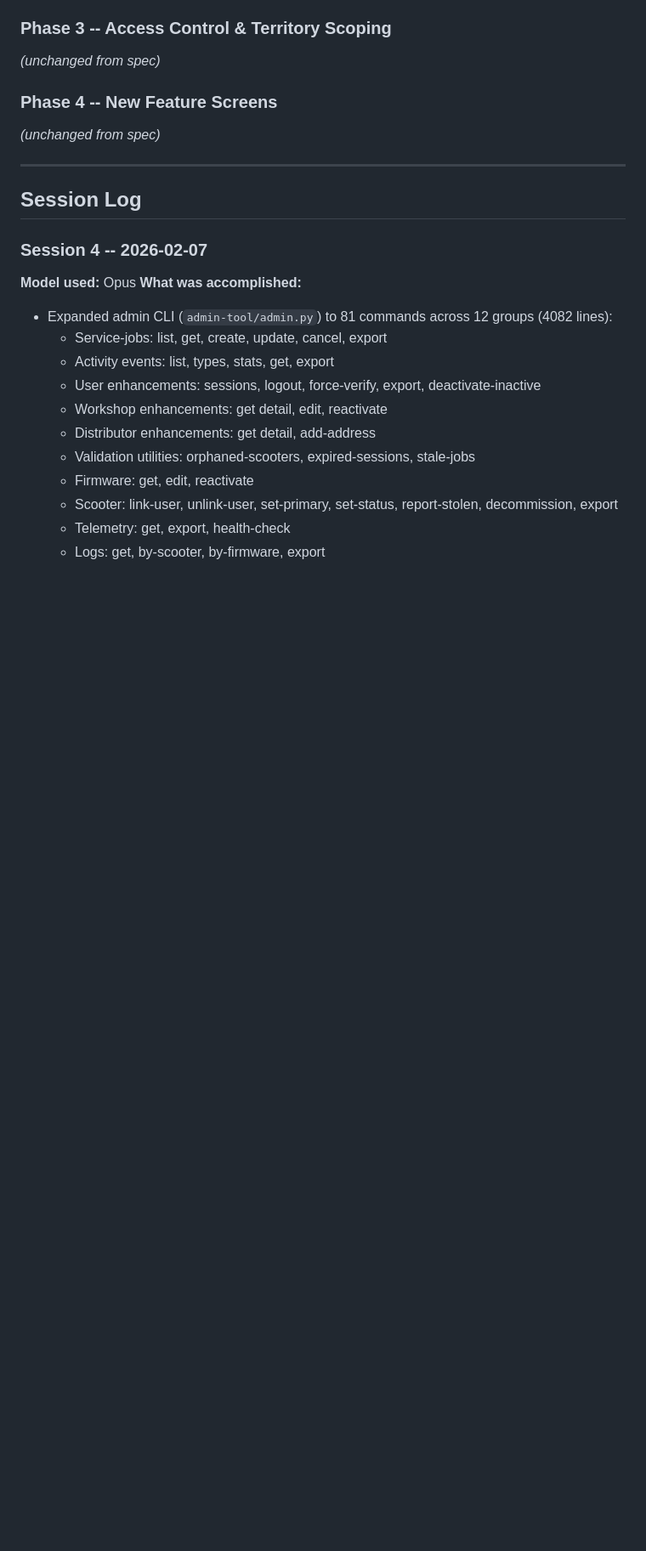
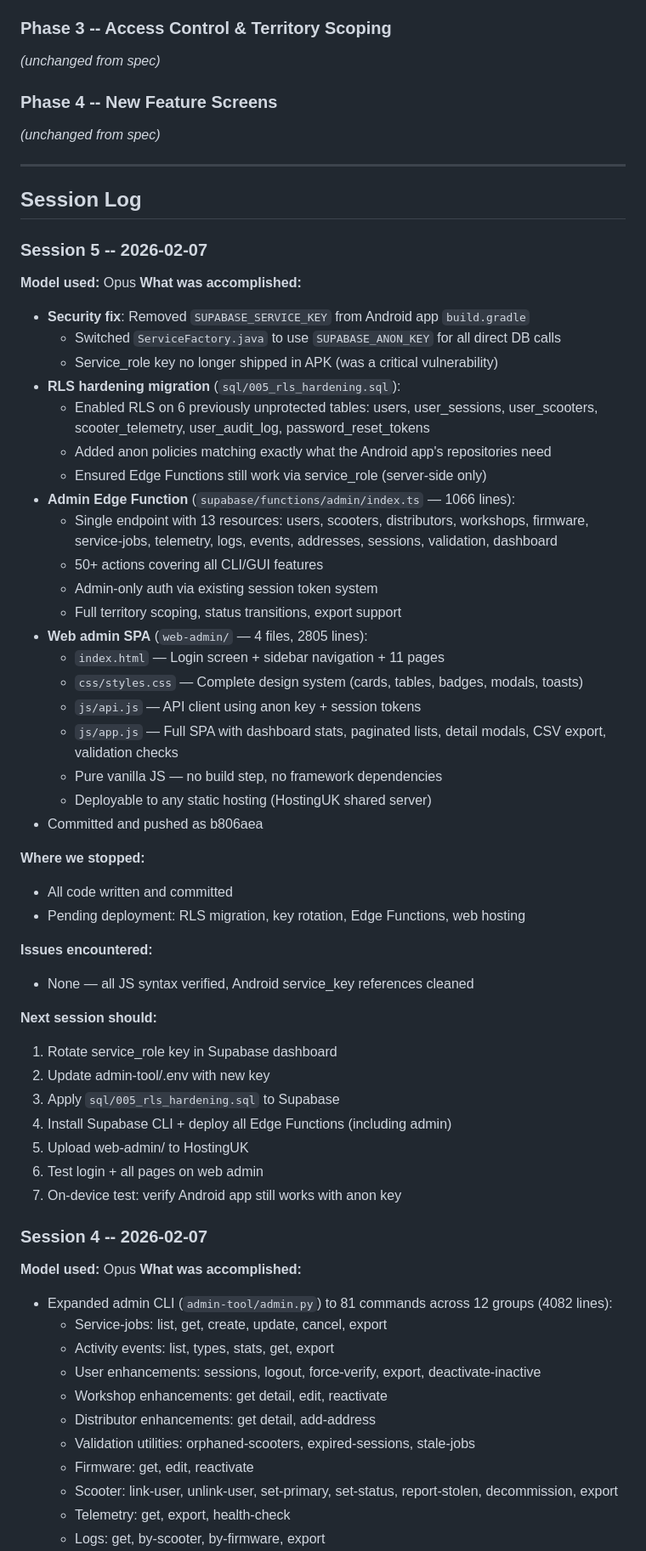
Before and after one commit to catherinepure/Gen3SupportApp, a Markdown page: migration/TODO.md, the part around one of its changes. Shown at 85% size. Drawn GitHub-style; blank space fills up the shorter version.

Commit message:
Update progress docs: web admin + security hardening session
Co-Authored-By: Claude (claude-opus-4-6) <noreply@anthropic.com>

```diff
--- a/migration/TODO.md
+++ b/migration/TODO.md
@@ -184,6 +197,46 @@ _(unchanged from spec)_
 ---
 
 ## Session Log
+
+### Session 5 -- 2026-02-07
+**Model used:** Opus
+**What was accomplished:**
+- **Security fix**: Removed `SUPABASE_SERVICE_KEY` from Android app `build.gradle`
+  - Switched `ServiceFactory.java` to use `SUPABASE_ANON_KEY` for all direct DB calls
+  - Service_role key no longer shipped in APK (was a critical vulnerability)
+- **RLS hardening migration** (`sql/005_rls_hardening.sql`):
+  - Enabled RLS on 6 previously unprotected tables: users, user_sessions, user_scooters, scooter_telemetry, user_audit_log, password_reset_tokens
+  - Added anon policies matching exactly what the Android app's repositories need
+  - Ensured Edge Functions still work via service_role (server-side only)
+- **Admin Edge Function** (`supabase/functions/admin/index.ts` — 1066 lines):
+  - Single endpoint with 13 resources: users, scooters, distributors, workshops, firmware, service-jobs, telemetry, logs, events, addresses, sessions, validation, dashboard
+  - 50+ actions covering all CLI/GUI features
+  - Admin-only auth via existing session token system
+  - Full territory scoping, status transitions, export support
+- **Web admin SPA** (`web-admin/` — 4 files, 2805 lines):
+  - `index.html` — Login screen + sidebar navigation + 11 pages
+  - `css/styles.css` — Complete design system (cards, tables, badges, modals, toasts)
+  - `js/api.js` — API client using anon key + session tokens
+  - `js/app.js` — Full SPA with dashboard stats, paginated lists, detail modals, CSV export, validation checks
+  - Pure vanilla JS — no build step, no framework dependencies
+  - Deployable to any static hosting (HostingUK shared server)
+- Committed and pushed as b806aea
+
+**Where we stopped:**
+- All code written and committed
+- Pending deployment: RLS migration, key rotation, Edge Functions, web hosting
+
+**Issues encountered:**
+- None — all JS syntax verified, Android service_key references cleaned
+
+**Next session should:**
+1. Rotate service_role key in Supabase dashboard
+2. Update admin-tool/.env with new key
+3. Apply `sql/005_rls_hardening.sql` to Supabase
+4. Install Supabase CLI + deploy all Edge Functions (including admin)
+5. Upload web-admin/ to HostingUK
+6. Test login + all pages on web admin
+7. On-device test: verify Android app still works with anon key
 
 ### Session 4 -- 2026-02-07
 **Model used:** Opus
```
Also changed, not shown: other parts of migration/TODO.md (+17 -4 lines), progress/2026-02-07_web-admin-and-security.md (added, +135 -0 lines).
